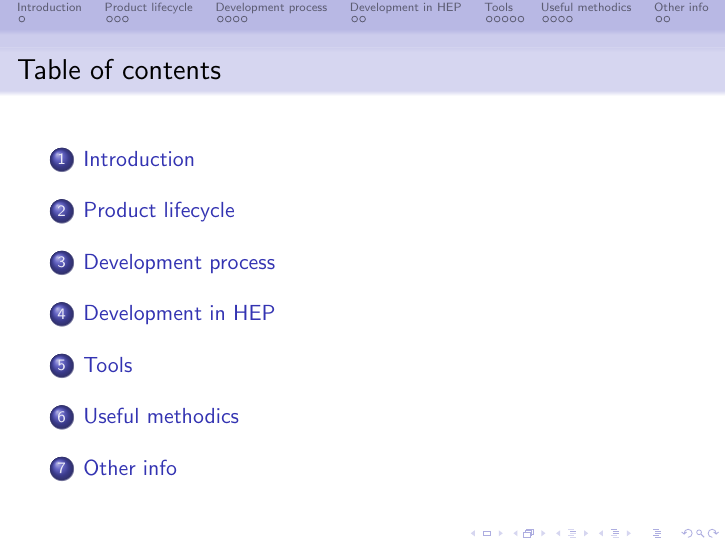
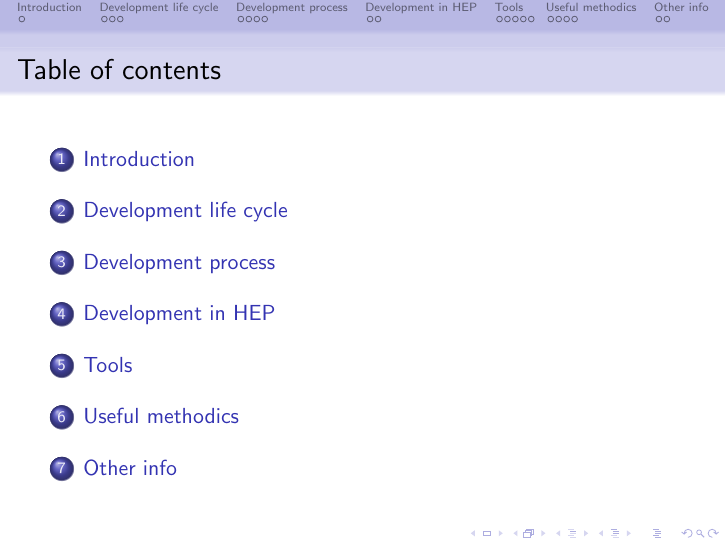
Before and after one commit to mborodin/swdevproc-talk, LaTeX slides (sw_dev_process.tex): page 2 of 36. Compiled offline with pdfLaTeX.

Commit message:
section rename

```diff
--- a/sw_dev_process.tex
+++ b/sw_dev_process.tex
@@ -32,7 +32,7 @@
 \section{Introduction}
 \input{intro}
 
-\section{Product lifecycle}
+\section{Development life cycle}
 \input{lifecycle}
 
 \section{Development process}
```
